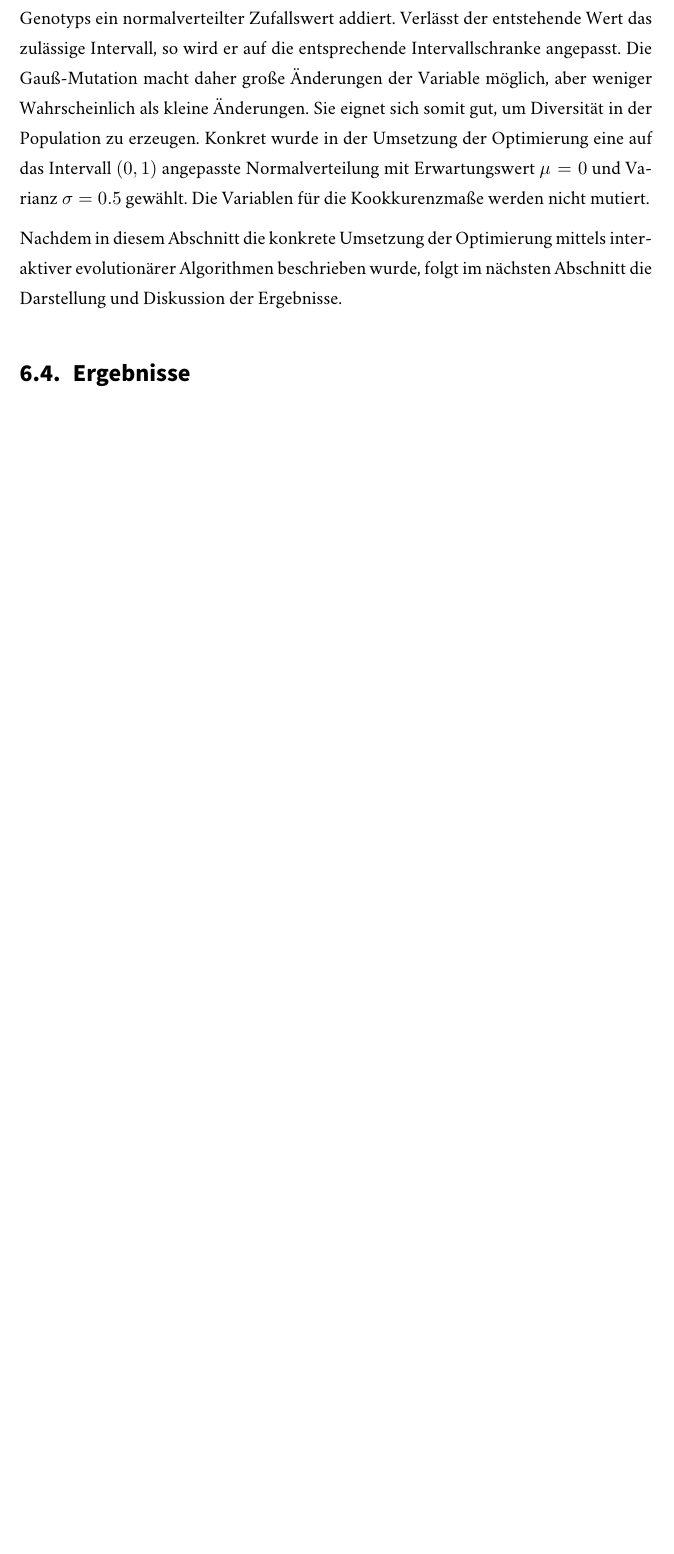
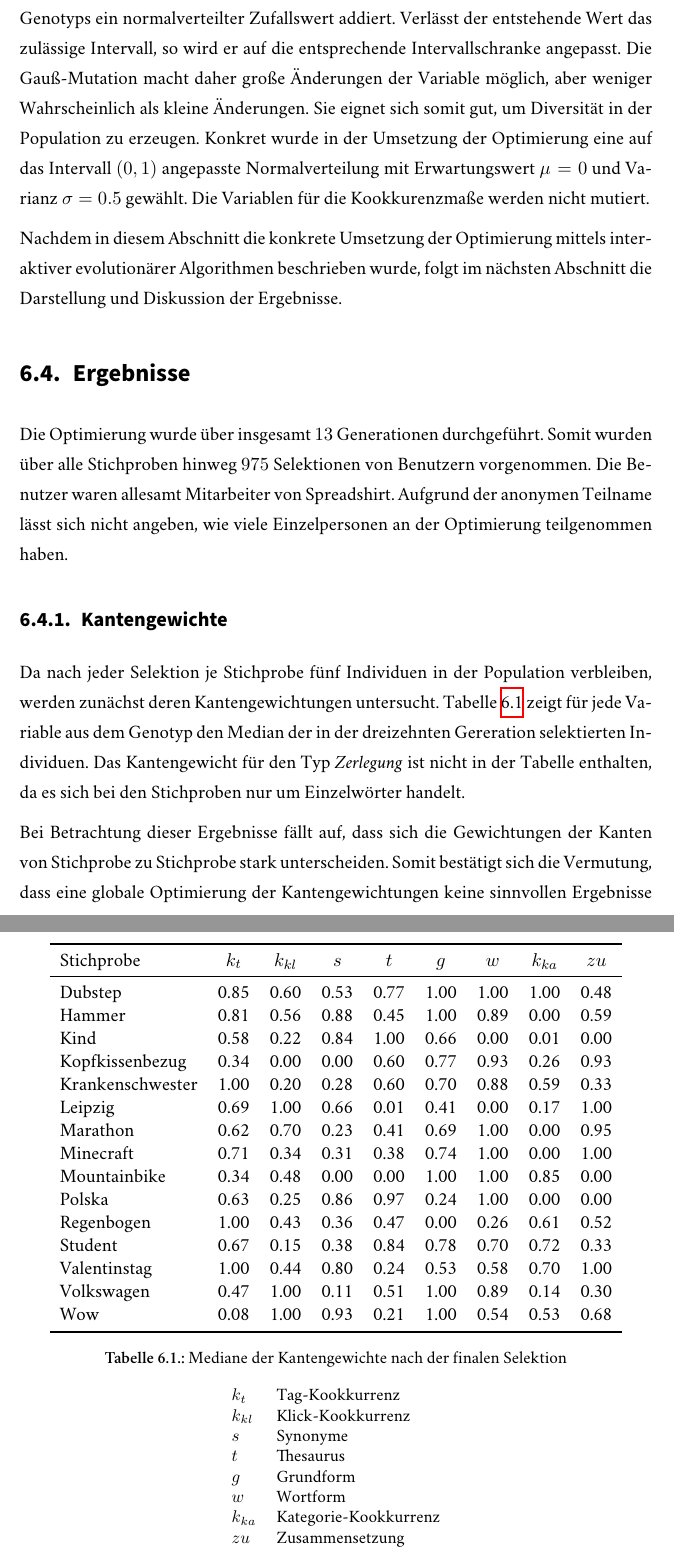
Before and after one commit to sebastianmarr/thesis, a LaTeX thesis (thesis/main.tex, which reads thesis/evaluation.tex): part of page 74 of 82 before the commit and two parts of pages 74 and 75 of 84 after it, the two joined at a grey line, cut so that both start at the same text, the shorter picture padded with empty space. Compiled offline with XeLaTeX; a missing font is replaced by an installed copy or a similar font.

Commit message:
evo results: add tables for final generation

```diff
--- a/thesis/evaluation.tex
+++ b/thesis/evaluation.tex
@@ -147,3 +147,50 @@ Zur Mutation der reellwertigen Kantengewichtungen wurde das Verfahren der \emph{
 Nachdem in diesem Abschnitt die konkrete Umsetzung der Optimierung mittels interaktiver evolutionärer Algorithmen beschrieben wurde, folgt im nächsten Abschnitt die Darstellung und Diskussion der Ergebnisse.
 
 \section{Ergebnisse}
+
+Die Optimierung wurde über insgesamt \num{13} Generationen durchgeführt. Somit wurden über alle Stichproben hinweg \num{975} Selektionen von Benutzern vorgenommen. Die Benutzer waren allesamt Mitarbeiter von Spreadshirt. Aufgrund der anonymen Teilname lässt sich nicht angeben, wie viele Einzelpersonen an der Optimierung teilgenommen haben.
+
+\subsection{Kantengewichte}
+
+Da nach jeder Selektion je Stichprobe fünf Individuen in der Population verbleiben, werden zunächst deren Kantengewichtungen untersucht. Tabelle \ref{tab:winners_total} zeigt für jede Variable aus dem Genotyp den Median der in der dreizehnten Gereration selektierten Individuen. Das Kantengewicht für den Typ \emph{Zerlegung} ist nicht in der Tabelle enthalten, da es sich bei den Stichproben nur um Einzelwörter handelt.
+
+\begin{table}
+\centering
+\begin{tabular}{lcccccccc}
+    \toprule
+    Stichprobe & \(k_t\) & \(k_{kl}\) & \(s\) & \(t\) & \(g\) & \(w\) & \(k_{ka}\) & \(zu\) \\
+    \midrule
+    Dubstep & 0.85 & 0.60 & 0.53 & 0.77 & 1.00 & 1.00 & 1.00 & 0.48 \\
+    Hammer & 0.81 & 0.56 & 0.88 & 0.45 & 1.00 & 0.89 & 0.00 & 0.59 \\
+    Kind & 0.58 & 0.22 & 0.84 & 1.00 & 0.66 & 0.00 & 0.01 & 0.00 \\
+    Kopfkissenbezug & 0.34 & 0.00 & 0.00 & 0.60 & 0.77 & 0.93 & 0.26 & 0.93 \\
+    Krankenschwester & 1.00 & 0.20 & 0.28 & 0.60 & 0.70 & 0.88 & 0.59 & 0.33 \\
+    Leipzig & 0.69 & 1.00 & 0.66 & 0.01 & 0.41 & 0.00 & 0.17 & 1.00 \\
+    Marathon & 0.62 & 0.70 & 0.23 & 0.41 & 0.69 & 1.00 & 0.00 & 0.95 \\
+    Minecraft & 0.71 & 0.34 & 0.31 & 0.38 & 0.74 & 1.00 & 0.00 & 1.00 \\
+    Mountainbike & 0.34 & 0.48 & 0.00 & 0.00 & 1.00 & 1.00 & 0.85 & 0.00 \\
+    Polska & 0.63 & 0.25 & 0.86 & 0.97 & 0.24 & 1.00 & 0.00 & 0.00 \\
+    Regenbogen & 1.00 & 0.43 & 0.36 & 0.47 & 0.00 & 0.26 & 0.61 & 0.52 \\
+    Student & 0.67 & 0.15 & 0.38 & 0.84 & 0.78 & 0.70 & 0.72 & 0.33 \\
+    Valentinstag & 1.00 & 0.44 & 0.80 & 0.24 & 0.53 & 0.58 & 0.70 & 1.00 \\
+    Volkswagen & 0.47 & 1.00 & 0.11 & 0.51 & 1.00 & 0.89 & 0.14 & 0.30 \\
+    Wow & 0.08 & 1.00 & 0.93 & 0.21 & 1.00 & 0.54 & 0.53 & 0.68 \\
+    \bottomrule
+\end{tabular}
+\caption{Mediane der Kantengewichte nach der finalen Selektion}
+\caption*{
+    \begin{tabular}{ll}
+        \(k_t\) & Tag-Kookkurrenz\\
+        \(k_{kl}\) & Klick-Kookkurrenz\\
+        \(s\) & Synonyme \\
+        \(t\) & Thesaurus \\
+        \(g\) & Grundform \\
+        \(w\) & Wortform \\
+        \(k_{ka}\) & Kategorie-Kookkurrenz\\
+        \(zu\) & Zusammensetzung\\
+    \end{tabular}
+}
+\label{tab:winners_total}
+\end{table}
+
+Bei Betrachtung dieser Ergebnisse fällt auf, dass sich die Gewichtungen der Kanten von Stichprobe zu Stichprobe stark unterscheiden. Somit bestätigt sich die Vermutung, dass eine globale Optimierung der Kantengewichtungen keine sinnvollen Ergebnisse erzielt. Jedoch ergaben sich für die Typen \emph{Wortform} und \emph{Grundform} in allen Stichproben relativ hohe Gewichte.
--- a/thesis/main.tex
+++ b/thesis/main.tex
@@ -47,6 +47,10 @@
 }
 \lstdefinelanguage{json}{}
 \lstdefinelanguage{pseudo}{}
+
+% plots
+\usepackage{pgfplots}
+\pgfplotsset{compat=1.9}
 
 % line spacing
 \usepackage{setspace}
```
Also changed, not shown: thesis/evaluation.tex (33 more changed lines).
